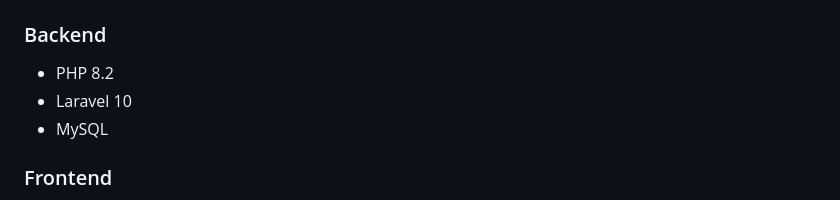
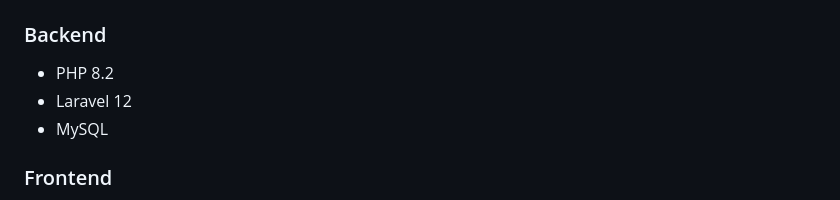
Before and after one commit to abood3omar/WOMS, a Markdown page: README.md, the part around the change. Drawn GitHub-style.

```diff
--- a/README.md
+++ b/README.md
@@ -61,7 +61,7 @@ Pending → Approved → In Progress → Completed / Rejected
 
 ### Backend
 - PHP 8.2
-- Laravel 10
+- Laravel 12
 - MySQL
 
 ### Frontend
```
